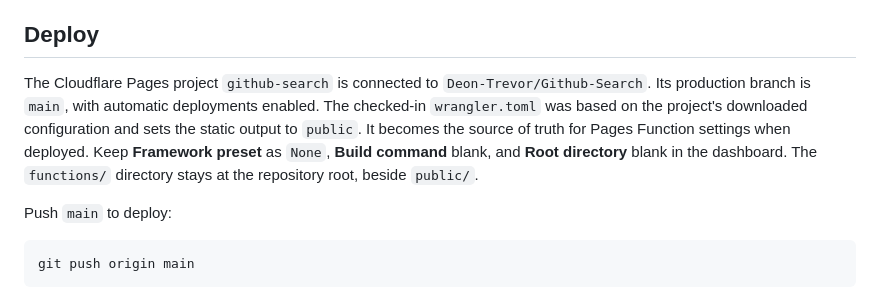
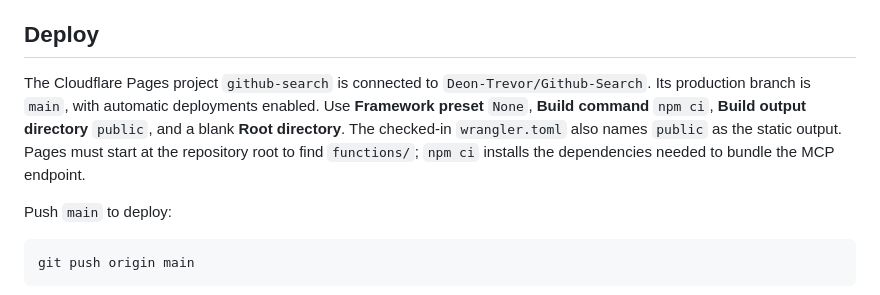
Before and after one commit to Deon-Trevor/Github-Search, a Markdown page: README.md, the part around the change. Drawn GitHub-style.

Commit message:
Document Pages build settings for Functions

```diff
--- a/README.md
+++ b/README.md
@@ -44,7 +44,7 @@ Each request is stateless. Tool results include GitHub JSON in `structuredConten
 
 ## Deploy
 
-The Cloudflare Pages project `github-search` is connected to `Deon-Trevor/Github-Search`. Its production branch is `main`, with automatic deployments enabled. The checked-in `wrangler.toml` was based on the project's downloaded configuration and sets the static output to `public`. It becomes the source of truth for Pages Function settings when deployed. Keep **Framework preset** as `None`, **Build command** blank, and **Root directory** blank in the dashboard. The `functions/` directory stays at the repository root, beside `public/`.
+The Cloudflare Pages project `github-search` is connected to `Deon-Trevor/Github-Search`. Its production branch is `main`, with automatic deployments enabled. Use **Framework preset** `None`, **Build command** `npm ci`, **Build output directory** `public`, and a blank **Root directory**. The checked-in `wrangler.toml` also names `public` as the static output. Pages must start at the repository root to find `functions/`; `npm ci` installs the dependencies needed to bundle the MCP endpoint.
 
 Push `main` to deploy:
 
```
